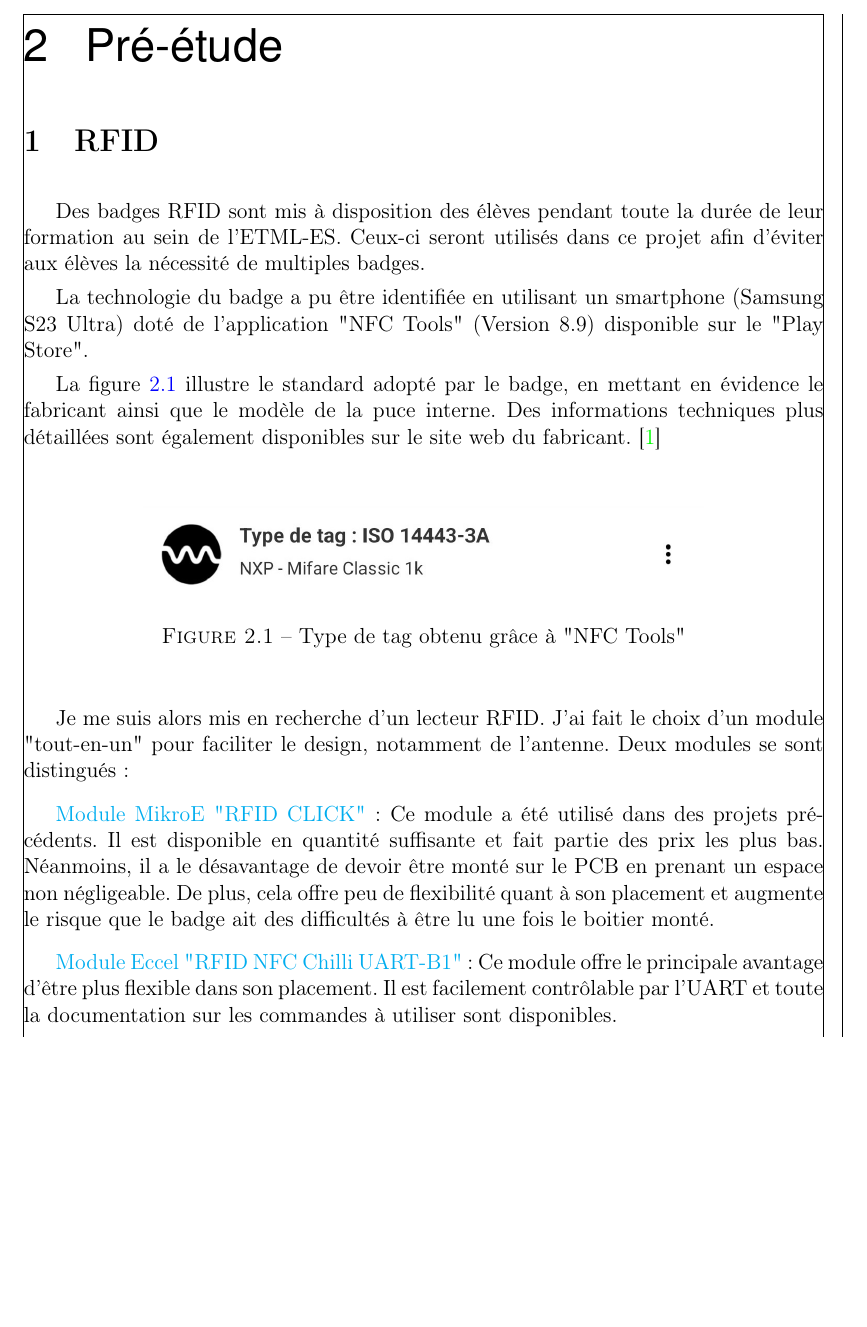
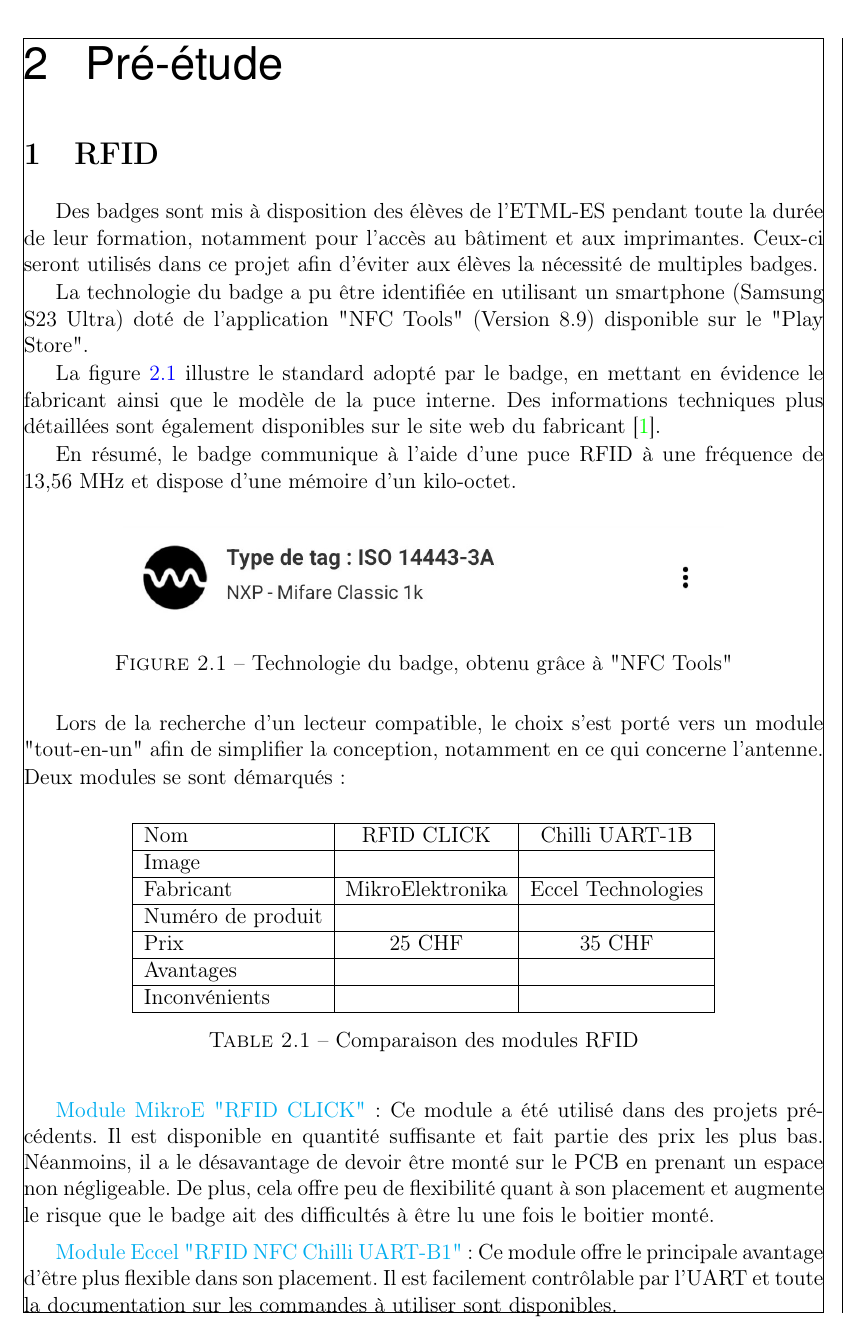
Before and after one commit to Miguel-SLO/2312_BadgePlace, a LaTeX document (doc/rapport/2312_BadgePlace.tex, which reads doc/rapport/2312_Packages.sty, doc/rapport/2312_Sections/2312_Pre-etude.tex): part of page 7 of 10, cut so that both start at the same text, the shorter picture padded with empty space. Compiled offline with pdfLaTeX.

Commit message:
Update rapport / pre-etude

```diff
--- a/doc/rapport/2312_Packages.sty
+++ b/doc/rapport/2312_Packages.sty
@@ -15,6 +15,8 @@
 \usepackage{graphicx}
 \graphicspath{ {./2312_Images/} }
 
+\usepackage{array}
+
 % Lorem lipsum
 \usepackage{lipsum}
 
--- a/doc/rapport/2312_Sections/2312_Pre-etude.tex
+++ b/doc/rapport/2312_Sections/2312_Pre-etude.tex
@@ -5,20 +5,42 @@
 %%%%%%%%%%%%%%%%%%%%%%%%%%%%%%%%%%%%%%%%%%%%%%%%%%%%%%%%%%%%%%%%%%%%%%%%%%%%%%%%%%%%%%%%%%
 \section{RFID}
 
-Des badges RFID sont mis à disposition des élèves pendant toute la durée de leur formation au sein de l'ETML-ES. Ceux-ci seront utilisés dans ce projet afin d'éviter aux élèves la nécessité de multiples badges.
+Des badges sont mis à disposition des élèves de l'ETML-ES pendant toute la durée de leur formation, notamment pour l'accès au bâtiment et aux imprimantes. Ceux-ci seront utilisés dans ce projet afin d'éviter aux élèves la nécessité de multiples badges.
 
 La technologie du badge a pu être identifiée en utilisant un smartphone (Samsung S23 Ultra) doté de l'application "NFC Tools" (Version 8.9) disponible sur le "Play Store".
 
-La figure \ref{fig:screenshotnfctools} illustre le standard adopté par le badge, en mettant en évidence le fabricant ainsi que le modèle de la puce interne. Des informations techniques plus détaillées sont également disponibles sur le site web du fabricant. \cite{MIFAREClassicEV1}
+La figure \ref{fig:screenshotnfctools} illustre le standard adopté par le badge, en mettant en évidence le fabricant ainsi que le modèle de la puce interne. Des informations techniques plus détaillées sont également disponibles sur le site web du fabricant \cite{MIFAREClassicEV1}.
+
+En résumé, le badge communique à l'aide d'une puce RFID à une fréquence de 13,56 MHz et dispose d'une mémoire d'un kilo-octet.
 
 \begin{figure}[h]
 	\centering
-	\includegraphics[width=0.7\linewidth]{2312_Images/2312_Pre-etude/Screenshot_NFC_Tools}
-	\caption{Type de tag obtenu grâce à "NFC Tools"}
+	\includegraphics[width=0.75\textwidth]{2312_Images/2312_Pre-etude/Screenshot_NFC_Tools}
+	\caption{Technologie du badge, obtenu grâce à "NFC Tools"}
 	\label{fig:screenshotnfctools}
 \end{figure}
 
-Je me suis alors mis en recherche d'un lecteur RFID. J'ai fait le choix d'un module "tout-en-un" pour faciliter le design, notamment de l'antenne. Deux modules se sont distingués :
+Lors de la recherche d'un lecteur compatible, le choix s'est porté vers un module "tout-en-un" afin de simplifier la conception, notamment en ce qui concerne l'antenne.
+
+\noindent
+Deux modules se sont démarqués :
+
+\begin{table}[h]
+	\centering
+	\begin{tabular}{|l|c|c|}
+		\hline
+		Nom               & RFID CLICK       & Chilli UART-1B     \\ \hline
+		Image             &                  &                    \\ \hline
+		Fabricant         & MikroElektronika & Eccel Technologies \\ \hline
+		Numéro de produit &                  &                    \\ \hline
+		Prix              & 25 CHF           & 35 CHF             \\ \hline
+		Avantages         &                  &                    \\ \hline
+		Inconvénients     &                  &                    \\ \hline
+	\end{tabular}
+	\caption{Comparaison des modules RFID}
+	\label{tab:comp-rfid}
+\end{table}
+
 
 \vspace{5pt}
 \href{https://www.mikroe.com/rfid-click}{Module MikroE "RFID CLICK"} : Ce module a été utilisé dans des projets précédents. Il est disponible en quantité suffisante et fait partie des prix les plus bas. Néanmoins, il a le désavantage de devoir être monté sur le PCB en prenant un espace non négligeable. De plus, cela offre peu de flexibilité quant à son placement et augmente le risque que le badge ait des difficultés à être lu une fois le boitier monté.
```
Also changed, not shown: doc/rapport/2312_BadgePlace.pdf, 4 other files.
